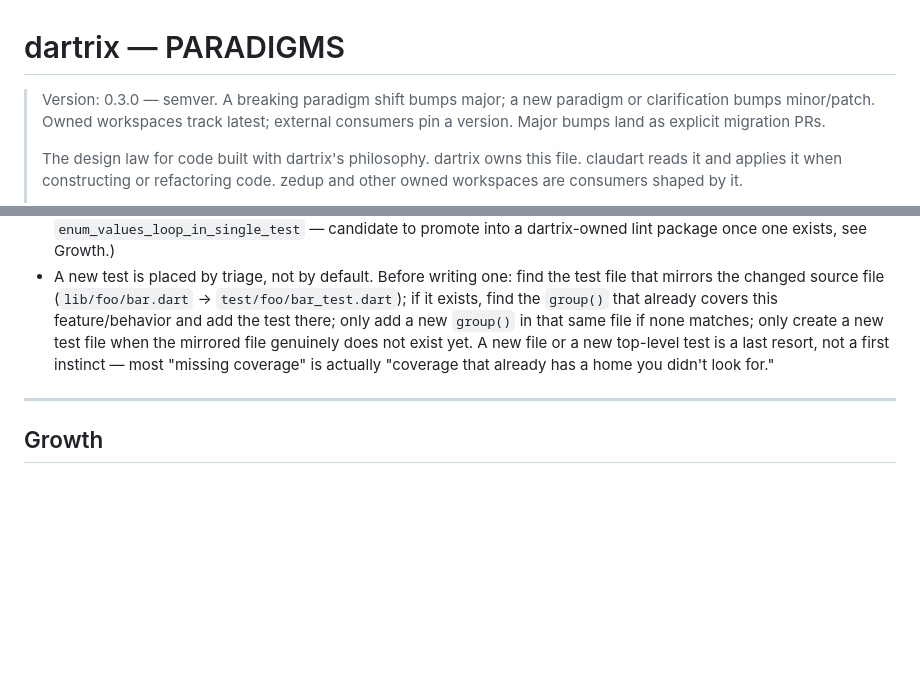
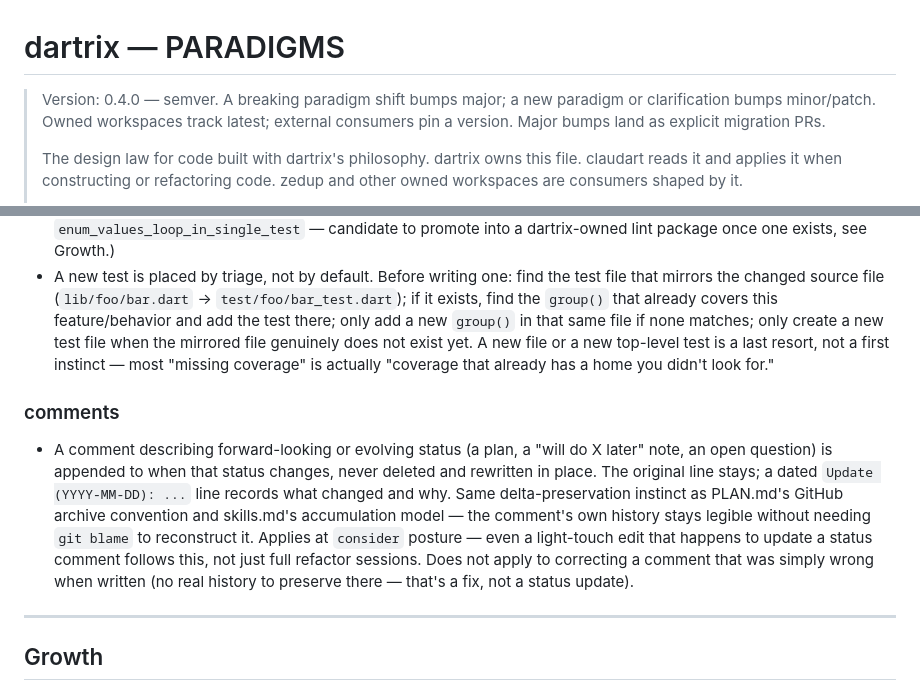
Before and after one commit to liitx/dartrix, a Markdown page: PARADIGMS.md, 2 parts joined by grey strips. Drawn GitHub-style; blank space fills up the shorter version.

Commit message:
docs: add comments dimension — append status updates, don't rewrite them in place
A status/plan comment's original line stays when the described work ships; a dated Update line records what changed. Same delta-preservation instinct as PLAN.md's archive convention and skills.md's accumulation model, now explicit for inline comments too.

```diff
--- a/PARADIGMS.md
+++ b/PARADIGMS.md
@@ -1,6 +1,6 @@
 # dartrix — PARADIGMS
 
-> Version: 0.3.0 — semver. A breaking paradigm shift bumps major; a new paradigm or
+> Version: 0.4.0 — semver. A breaking paradigm shift bumps major; a new paradigm or
 > clarification bumps minor/patch. Owned workspaces track latest; external consumers pin a
 > version. Major bumps land as explicit migration PRs.
 >
@@ -146,6 +146,17 @@ precedence answer, it is a gap — open a feedback PR (see Growth) rather than g
   resort, not a first instinct — most "missing coverage" is actually "coverage that already has
   a home you didn't look for."
 
+### comments
+- A comment describing forward-looking or evolving status (a plan, a "will do X later" note,
+  an open question) is appended to when that status changes, never deleted and rewritten in
+  place. The original line stays; a dated `Update (YYYY-MM-DD): ...` line records what
+  changed and why. Same delta-preservation instinct as PLAN.md's GitHub archive convention
+  and skills.md's accumulation model — the comment's own history stays legible without
+  needing `git blame` to reconstruct it. Applies at `consider` posture — even a light-touch
+  edit that happens to update a status comment follows this, not just full refactor sessions.
+  Does not apply to correcting a comment that was simply wrong when written (no real history
+  to preserve there — that's a fix, not a status update).
+
 ---
 
 ## Growth
```
